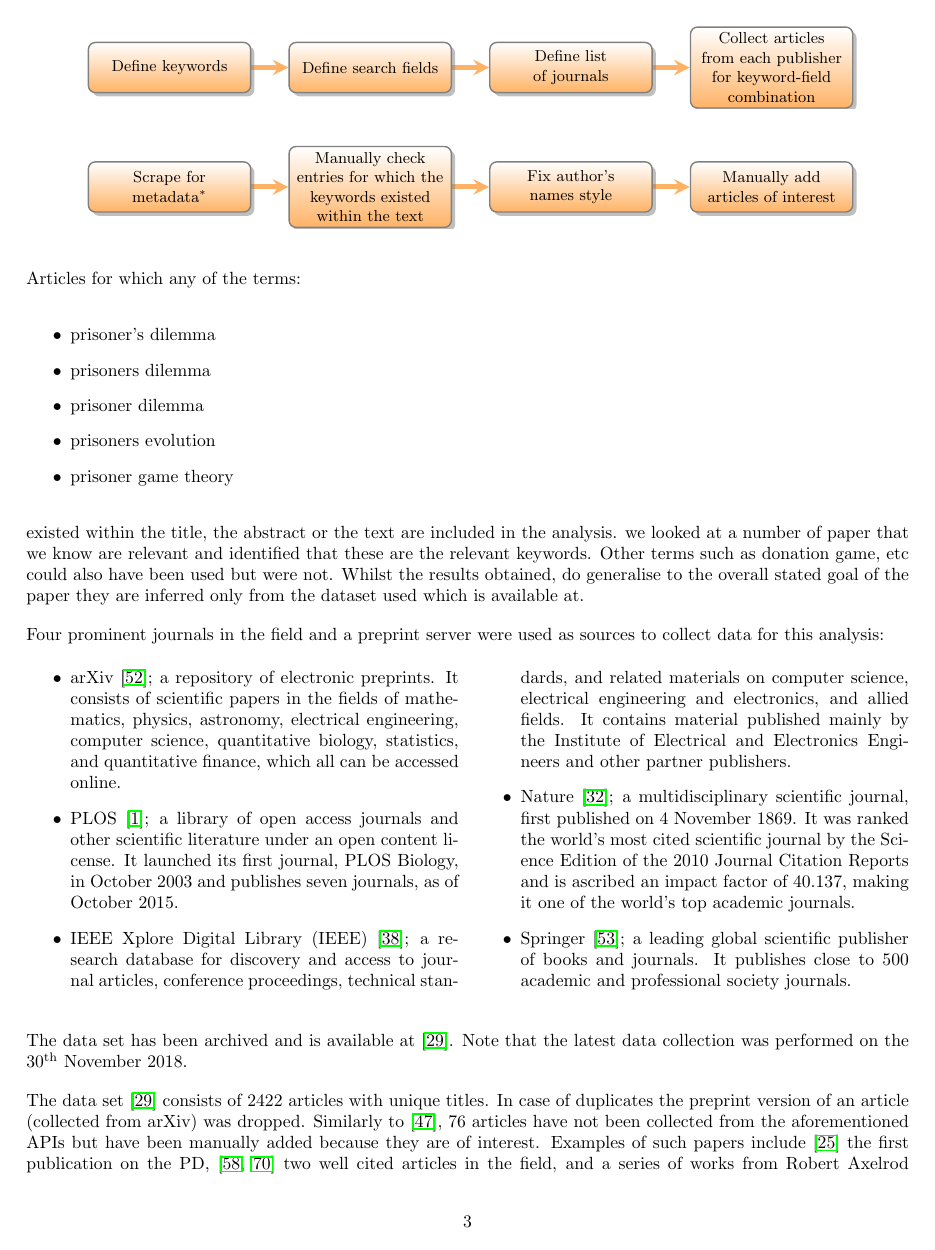
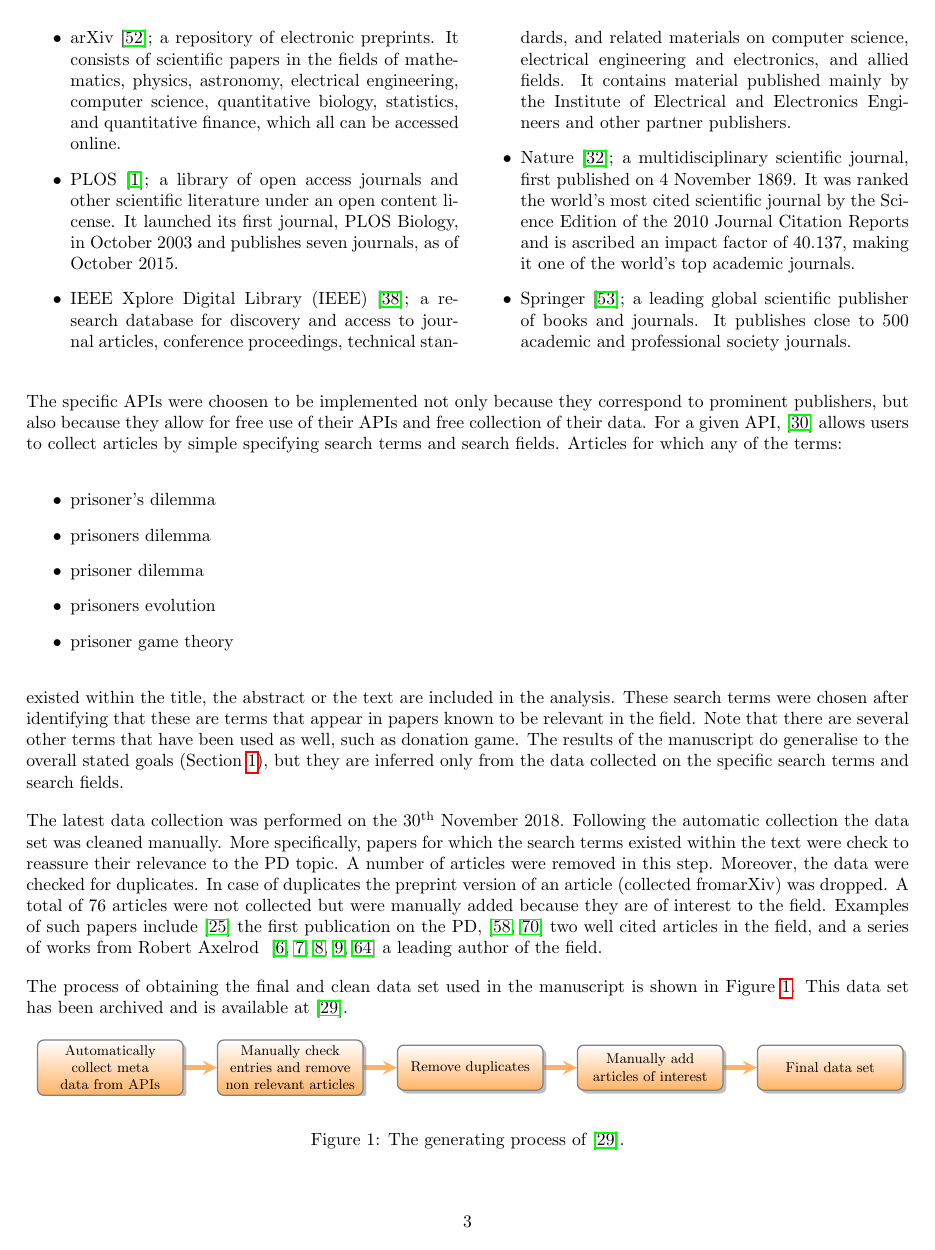
Before and after one commit to Nikoleta-v3/bibliometric-study-of-the-prisoners-dilemma, a LaTeX paper (main.tex): page 3 of 23. The pictures show the PDF file main.pdf that the author committed with the source.

Commit message:
address comments on methodology
These include the following changes:

- add details on the data collection process
- add a diagram to accompany these details
- move the preliminary analysis here
- tweak closing sentence

```diff
--- a/main.tex
+++ b/main.tex
@@ -197,19 +197,5 @@ reproduced all code used to query the different APIs has been packaged as a
 Python library and is available online~\cite{nikoleta_2017}. The software could
 be used for any type of projects similar to the one described here,
 documentation for it is available at:
-\url{http://arcas.readthedocs.io/en/latest/}. Project~\cite{nikoleta_2017} allow
-users to collect articles from a list of APIs by specifying just a single
-keyword.
+\url{http://arcas.readthedocs.io/en/latest/}.
 
-\begin{center}
-    \includestandalone{assets/tex/scrape}
-\end{center}
-
-
-\begin{center}
-\includestandalone{assets/tex/data_collection_diagram}
-\end{center}
-
-Articles for which any of the terms:
-
-\begin{itemize}
@@ -221,15 +202,6 @@ Articles for which any of the terms:
-\end{itemize}
-
-existed within the title, the abstract or the text are included in the analysis.
-we looked at a number of paper that we know are relevant and identified that
-these are the relevant keywords. Other terms such as donation game, etc could
-also have been used but were not. Whilst the results obtained, do generalise to
-the overall stated goal of the paper they are inferred only from the dataset
-used which is available at.
-
-
-Four prominent journals in the field and a preprint server
-were used as sources to collect data for this analysis:
+There are five different APIs implemented within project~\cite{nikoleta_2017}.
+These five APIs correspond to four prominent publishers of the field and a
+preprint server:
 
 \begin{multicols}{2}
     \begin{itemize}
@@ -257,7 +229,10 @@ were used as sources to collect data for this analysis:
     \end{itemize}
 \end{multicols}
 
-The data set has been archived and is available at~\cite{pd_data_2018}. Note that the latest data
-collection was performed on the \(30^{\text{th}}\) November 2018.
-% TODO Ensure this stay accurate
+The specific APIs were choosen to be implemented not only because they correspond
+to prominent publishers, but also because they allow for free use of their APIs
+and free collection of their data.
+For a given API,~\cite{nikoleta_2017} allows users to collect articles by simple
+specifying search terms and search fields. Articles for which any of the terms:
 
+\begin{itemize}
@@ -263,0 +244,18 @@ collection was performed on the \(30^{\text{th}}\) November 2018.
+\end{itemize}
+
+existed within the title, the abstract or the text are included in the analysis.
+These search terms were chosen after identifying that these are terms that
+appear in papers known to be relevant in the field. Note that there are several
+other terms that have been used as well, such as donation game. The results of
+the manuscript do generalise to the overall stated goals
+(Section~\ref{section:introduction}), but they are inferred only from
+the data collected on the specific search terms and search fields.
+
+The latest data collection was performed on the \(30^{\text{th}}\) November
+2018. Following the automatic collection the data set was cleaned manually. More
+specifically, papers for which the search terms existed within the text were
+check to reassure their relevance to the PD topic. A number of articles were
+removed in this step. Moreover, the data were checked for duplicates. In case
+of duplicates the preprint version of an article (collected fromarXiv) was dropped.
+A total of \manual articles were not
+collected but were manually added because they are of interest to the field.
@@ -264,13 +267,19 @@ collection was performed on the \(30^{\text{th}}\) November 2018.
+The process of obtaining the final and clean data set used in the manuscript is
+shown in Figure~\ref{figure:colection_process}.
+This data set has been archived and is available at~\cite{pd_data_2018}.
+
+\begin{figure}[!hbtp]
+    \begin{center}
+        \includestandalone[width=\textwidth]{assets/tex/data_collection_diagram}
+    \end{center}
+    \caption{The generating process of~\cite{pd_data_2018}.}\label{figure:colection_process}
+\end{figure}
+
+%TODO add that sentence to summarise again our choices in the data collection:
+%reviewer's comment
 
 The data set~\cite{pd_data_2018} consists of \totalarticles articles with unique
-titles. In case of duplicates the preprint version of an article (collected from
-arXiv) was dropped. Similarly to~\cite{Liu2015}, \manual articles have not been
-collected from the aforementioned APIs but have been manually added because they
-are of interest. Examples of such papers include~\cite{Flood1958}
-the first publication on the PD,~\cite{Ohtsuki2006, Stewart2012} two well cited
-articles in the field, and a series of works from Robert Axelrod
-~\cite{Axelrod1980, Axelrod1980more, Axelrod1987, Axelrod1981, Riolo2001} a
-leading author of the field. A more detailed summary of the articles' provenance
+titles. A more detailed summary of the articles' provenance
 is given by Table~\ref{table:preliminary_table}. Only 3\% of the data set consists of
 articles that were manually added and 27\% of the articles were collected from
 arXiv. The average number of publications is also included in
```
Also changed, not shown: main.pdf, main.tex (29 more changed lines).
